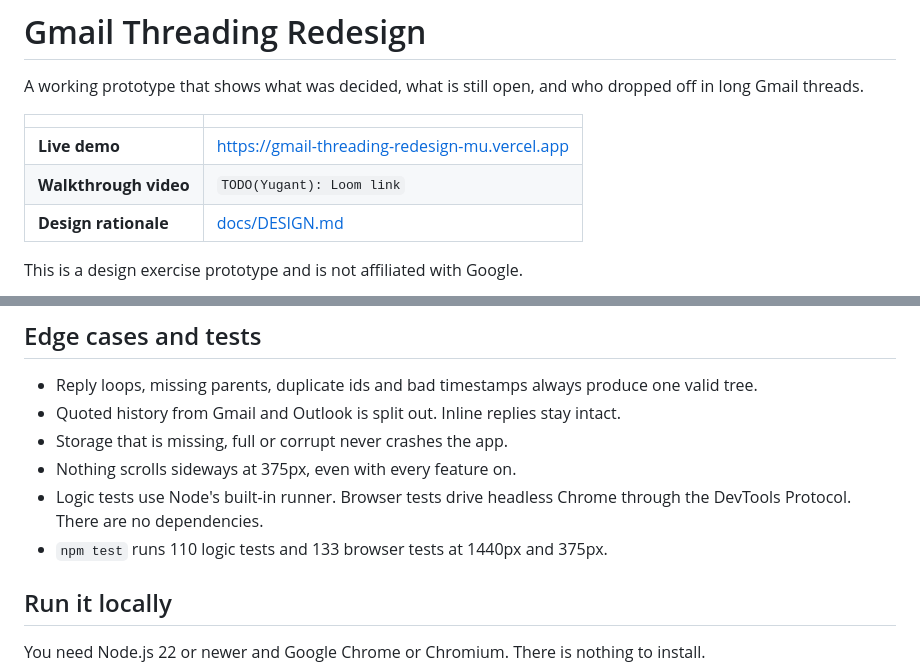
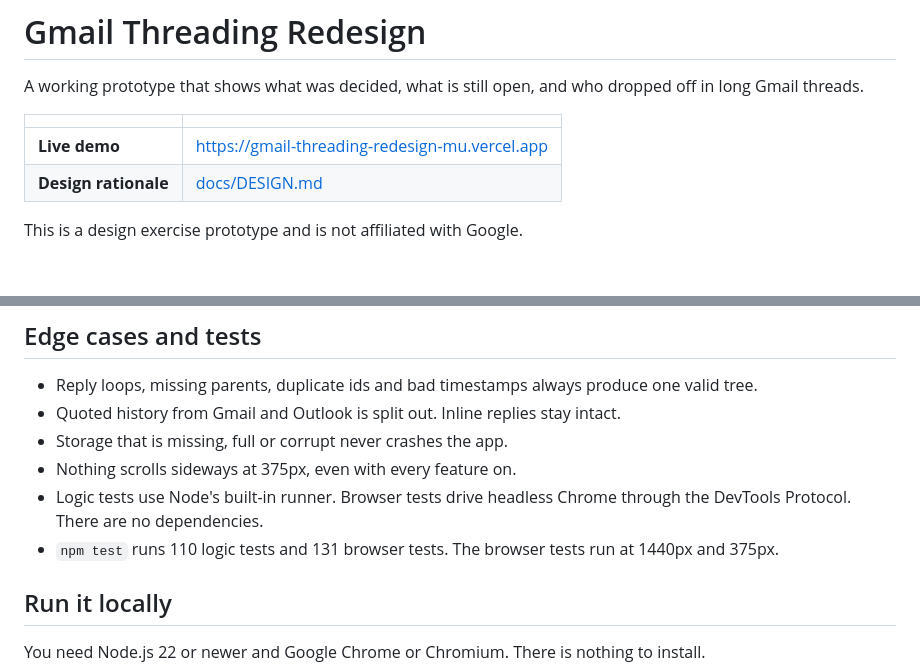
Before and after one commit to iamyugant/gmail-threading-redesign, a Markdown page: README.md, 2 parts joined by grey strips. Rendered like a GitHub page; blank space fills up the shorter version.

```diff
--- a/README.md
+++ b/README.md
@@ -5,7 +5,6 @@ A working prototype that shows what was decided, what is still open, and who dro
 | | |
 |---|---|
 | **Live demo** | https://gmail-threading-redesign-mu.vercel.app |
-| **Walkthrough video** | `TODO(Yugant): Loom link` |
 | **Design rationale** | [docs/DESIGN.md](docs/DESIGN.md) |
 
 This is a design exercise prototype and is not affiliated with Google.
@@ -59,7 +58,7 @@ The full reasoning, the research and the iteration history are in [docs/DESIGN.m
 - Storage that is missing, full or corrupt never crashes the app.
 - Nothing scrolls sideways at 375px, even with every feature on.
 - Logic tests use Node's built-in runner. Browser tests drive headless Chrome through the DevTools Protocol. There are no dependencies.
-- `npm test` runs 110 logic tests and 133 browser tests at 1440px and 375px.
+- `npm test` runs 110 logic tests and 131 browser tests. The browser tests run at 1440px and 375px.
 
 ## Run it locally
 
```
Also changed, not shown: docs/DESIGN.md (+2 -10 lines).
